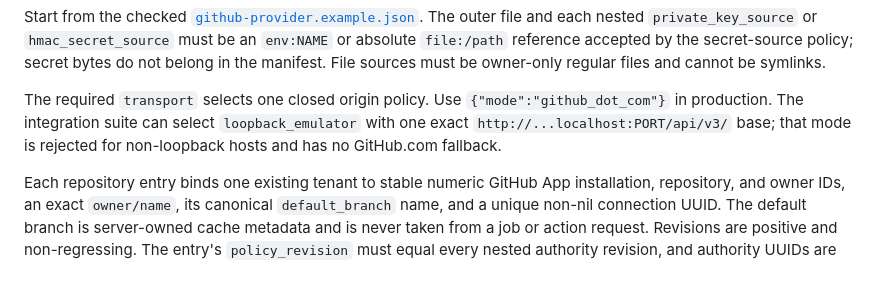
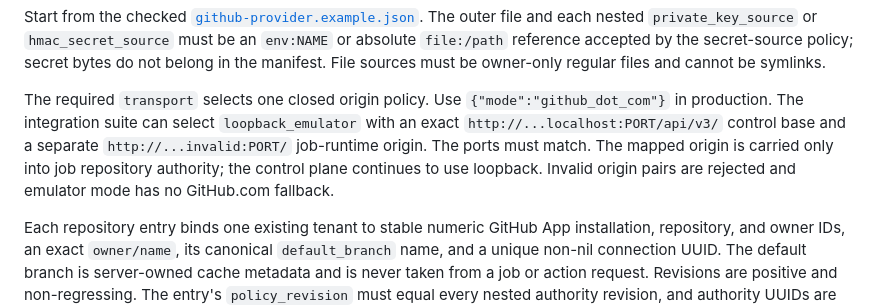
Before and after one commit to automata-ci/automata, a Markdown page: crates/automata-ci/README.md, the part around the change. Rendered like a GitHub page; blank space fills up the shorter version.

Commit message:
Document split isolated GitHub origins

```diff
--- a/crates/automata-ci/README.md
+++ b/crates/automata-ci/README.md
@@ -326,8 +326,11 @@ owner-only regular files and cannot be symlinks.
 
 The required `transport` selects one closed origin policy. Use
 `{"mode":"github_dot_com"}` in production. The integration suite can select
-`loopback_emulator` with one exact `http://...localhost:PORT/api/v3/` base;
-that mode is rejected for non-loopback hosts and has no GitHub.com fallback.
+`loopback_emulator` with an exact `http://...localhost:PORT/api/v3/` control
+base and a separate `http://...invalid:PORT/` job-runtime origin. The ports
+must match. The mapped origin is carried only into job repository authority;
+the control plane continues to use loopback. Invalid origin pairs are rejected
+and emulator mode has no GitHub.com fallback.
 
 Each repository entry binds one existing tenant to stable numeric GitHub App
 installation, repository, and owner IDs, an exact `owner/name`, its canonical
```
Also changed, not shown: docs/deployment.md (+7 -5 lines), 1 other file.
